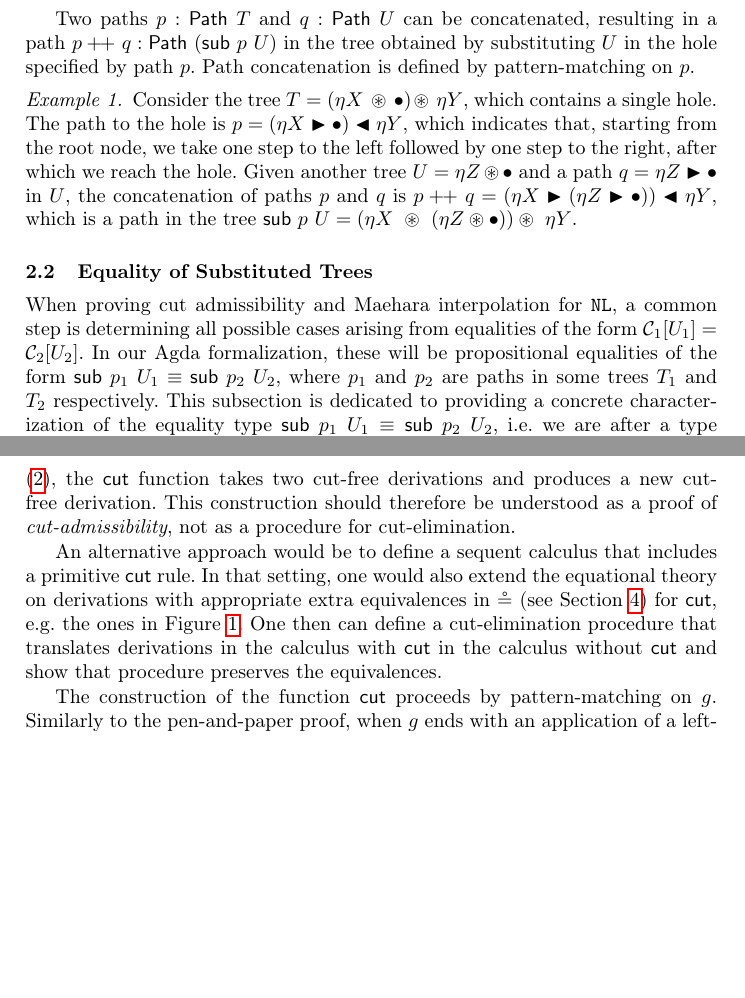
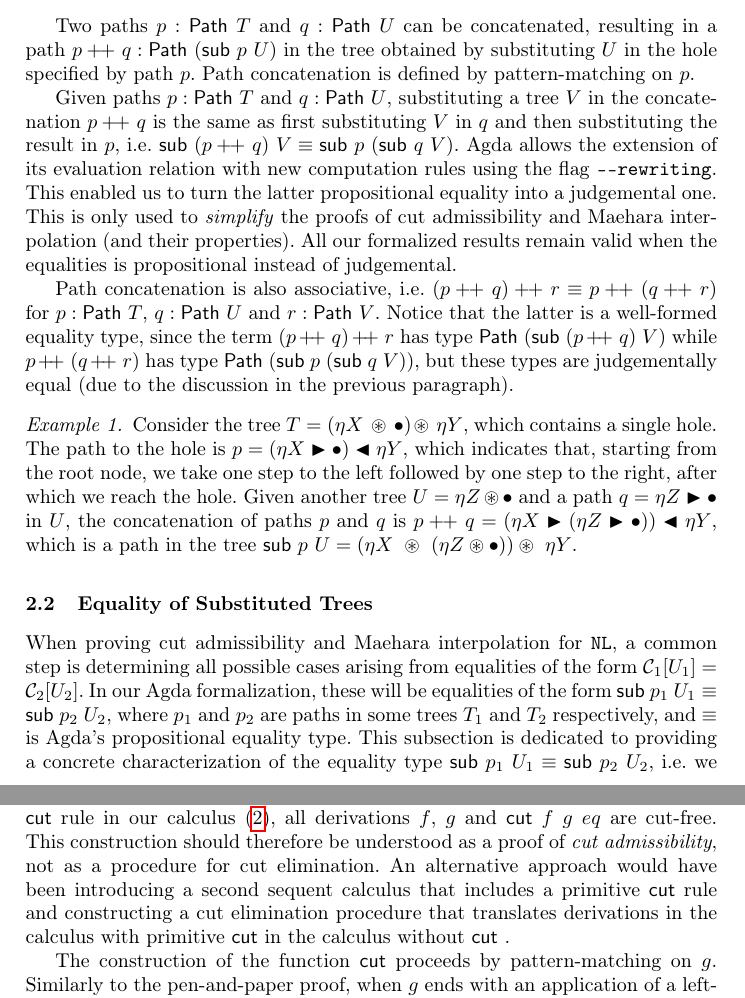
Before and after one commit to cswphilo/nonassociative-Lambek, a LaTeX paper (paper/tableaux-revised.tex): two parts of pages 5 and 10 of 18, joined at a grey line, cut so that both start at the same text, the shorter picture padded with empty space. Compiled offline with pdfLaTeX.

Commit message:
more fixes

```diff
--- a/paper/tableaux-revised.tex
+++ b/paper/tableaux-revised.tex
@@ -273,6 +273,13 @@ In Agda, the substitution function replace a hole in $T$, specified by a given p
 %For any tree $U$, the substitution operation that replaces $\bullet$ with $U$ follows the path specified above.
 Two paths $p : \pathT{T}$ and $q : \pathT{U}$ can be concatenated, resulting in a path $p \append ~ q : \pathT{(\sub{p}{U})}$ in the tree obtained by substituting $U$ in the hole specified by path $p$. Path concatenation is defined by pattern-matching on $p$.
 
+Given paths $p : \pathT{T}$ and $q : \pathT{U}$, substituting a tree $V$ in the concatenation $p \append~ q$ is the same as first substituting $V$ in $q$ and then substituting the result in $p$, i.e. $\sub{(p \append ~q)}{V} \equiv \sub{p}{(\sub{q}{V})}$.
+Agda allows the extension of its evaluation relation with new computation rules using the flag \texttt{{-}{-}rewriting}.
+This enabled us to turn the latter propositional equality into a judgemental one.
+This is only used to \emph{simplify} the proofs of cut admissibility and Maehara interpolation (and their properties). All our formalized results remain valid when the equalities is propositional instead of judgemental.
+
+Path concatenation is also associative, i.e. $(p \append~ q) \append~ r \equiv p \append~ (q \append~ r)$ for $p : \pathT{T}$, $q : \pathT{U}$ and $r : \pathT{V}$. Notice that the latter is a well-formed equality type, since the term $(p \append~ q) \append~ r$ has type $\pathT{(\sub{(p \append ~q)}{V})}$ while $p \append~ (q \append~ r)$ has type $\pathT{(\sub{p}{(\sub{q}{V})})}$, but these types are judgementally equal (due to the discussion in the previous paragraph).
+
 \begin{example}\label{example:tree:and:path}
 Consider the tree $T = (\eta X ~ \cdast ~ \bullet) \cdast ~ \eta Y$, which contains a single hole.
 The path to the hole is $p = (\eta X \btright \bullet) \btleft \eta Y$, which indicates that, starting from the root node, we take one step to the left followed by one step to the right, after which we reach the hole.
@@ -295,8 +302,11 @@ The path to the hole is $p = (\eta X \btright \bullet) \btleft \eta Y$, which in
   Given another tree $U = \eta Z \cdast \bullet$ and a path $q = \eta Z \btright \bullet$ in $U$, the concatenation of paths $p$ and $q$ is $p \append ~ q = (\eta X \btright (\eta Z \btright \bullet)) \btleft \eta Y$, which is a path in the tree $\sub{p}{U} = (\eta X ~ \cdast ~ (\eta Z \cdast \bullet)) \cdast ~ \eta Y$.
 \end{example}
 
+
 \subsection{Equality of Substituted Trees}
-When proving cut admissibility and Maehara interpolation for \NL, a common step is determining all possible cases arising from equalities of the form $\mc{C}_1[U_1] = \mc{C}_2[U_2]$. In our Agda formalization, these will be propositional equalities of the form $\sub{p_1}{U_1} \equiv \sub{p_2}{U_2}$, where $p_1$ and $p_2$ are paths in some trees $T_1$ and $T_2$ respectively. %different presentations of the same tree. For cut-elimination, this involves finding the relationship between the principal formula of the endsequent and the cut formula. For interpolation, it concerns the relationship with the interpolating tree.
+When proving cut admissibility and Maehara interpolation for \NL, a common step is determining all possible cases arising from equalities of the form $\mc{C}_1[U_1] = \mc{C}_2[U_2]$. In our Agda formalization, these will be equalities of the form $\sub{p_1}{U_1} \equiv \sub{p_2}{U_2}$, where $p_1$ and $p_2$ are paths in some trees $T_1$ and $T_2$ respectively,
+and $\equiv$ is Agda's propositional equality type.
+%different presentations of the same tree. For cut-elimination, this involves finding the relationship between the principal formula of the endsequent and the cut formula. For interpolation, it concerns the relationship with the interpolating tree.
 %\begin{example}\label{example:same:tree:diff:sub}
 %  Consider the tree $T$ in Example \ref{example:tree:and:path}, we can represent it in at least two equivalent ways: $\sub{((\eta X \cdast \bullet) \btright \bullet)}{\eta Y}$ or $\sub{(\bullet \btleft \eta Y)}{(\eta X \cdast \bullet)}$.
 %\end{example}
@@ -892,13 +902,12 @@ which in Agda becomes
 Notice that some implicit arguments ($T,U,W,D$ and $C$) have been omitted to shorten the specification of $\cut$ and improve readability. We will similarly omit implicit arguments later in the paper.
 The function $\cut$ takes an extra equality proof $eq$, which allows us to pattern-match on $g$. Without $eq$, i.e. if we assumed an argument $g : \sub{p}{(\eta ~ D)} \vdash C$ instead, Agda would not allow pattern-matching on $g$, as it is unable to unify the antecedent $\sub{p}{(\eta ~ D)}$ with the ones appearing in the conclusion of inference rules.
 
-Conceptually, we are constructing a function $\cut$ that takes two derivations and produces a new one.
-Since there is no primitive $\cut$ rule in our calculus (\ref{eq:seqcalc}), the $\cut$ function takes two cut-free derivations and produces a new cut-free derivation.
-This construction should therefore be understood as a proof of \emph{cut-admissibility}, not as a procedure for cut-elimination.
-
-An alternative approach would be to define a sequent calculus that includes a primitive $\cut$ rule.
-In that setting, one would also extend the equational theory on derivations with appropriate extra equivalences in $\circeq$ (see Section \ref{sec:equiv:der}) for $\cut$, e.g. the ones in Figure \ref{fig:cut:properties}.
-One then can define a cut-elimination procedure that translates derivations in the calculus with $\cut$ in the calculus without $\cut$ and show that procedure preserves the equivalences.
+Concretely, we are constructing a function $\cut$ that takes two derivations $f : U \vd D$ and $g : W \vd C$ (and an equality proof $eq : W \equiv \sub{p}{(\eta ~ D)}$) and produces a new derivation $\cut~f ~g ~eq :  \sub{p}{U} \vd C$.
+Since there is no primitive $\cut$ rule in our calculus (\ref{eq:seqcalc}), all derivations $f$, $g$ and $\cut~f ~g ~eq$ are cut-free.
+This construction should therefore be understood as a proof of \emph{cut admissibility}, not as a procedure for cut elimination.
+An alternative approach would have been introducing a second sequent calculus that includes a primitive $\cut$ rule and constructing a cut elimination procedure that translates derivations in the calculus with primitive $\cut$ in the calculus without $\cut$
+%\footnote{In this alternative approach, one need to also introduce an equational theory on derivations extending the relation $\circeq$ introduced in Section \ref{sec:equiv:der} with appropriate extra equivalences involving the primitive $\cut$ rule, e.g. the ones in Figure \ref{fig:cut:properties}, then show that the cut elimination procedure preserves the equivalences.}
+.
 
 The construction of the function $\cut$ proceeds by pattern-matching on $g$. Similarly to the pen-and-paper proof, when $g$ ends with an application of a left-introduction rule, we need to determine the relative positions of the cut formula and the principal formula. For instance, when $g = \tl ~ g'$, we have the following situation:
 \[
```
Also changed, not shown: TODO.txt (+2 -2 lines), paper/tableaux.bib (+5 -4 lines), paper/tableaux-revised.tex (9 more changed lines).
